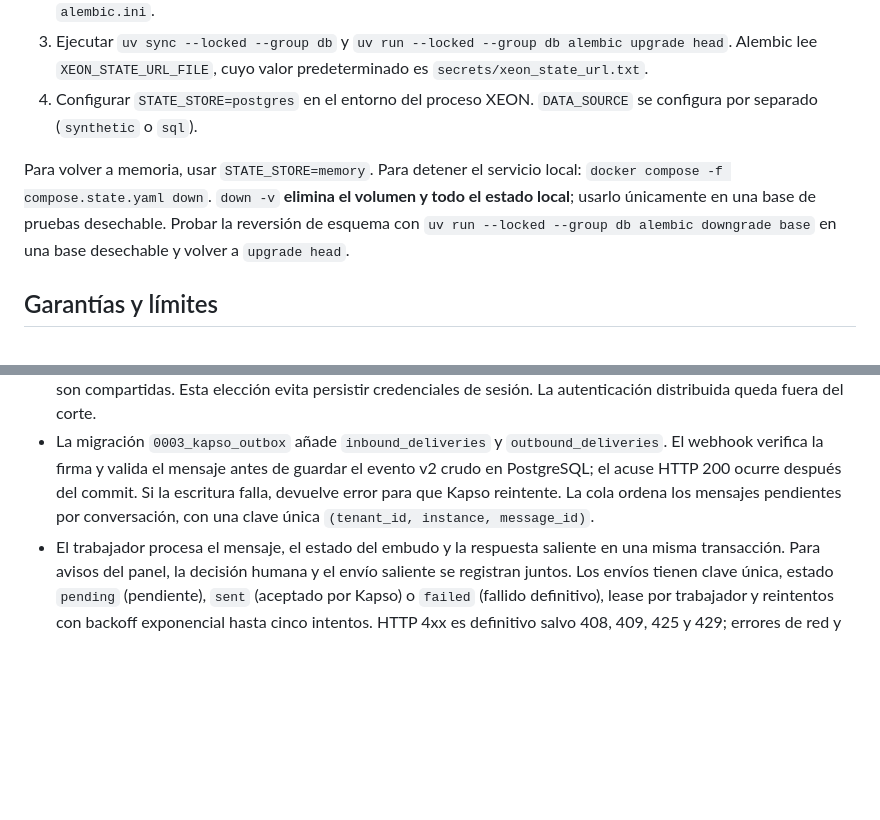
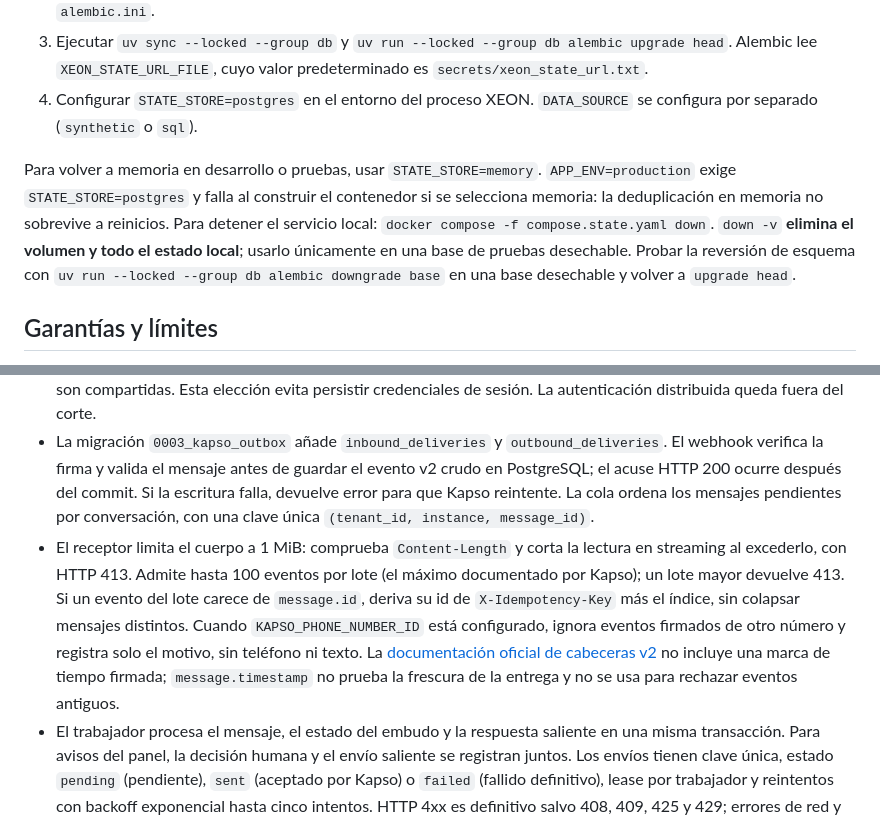
Before and after one commit to TuMinipeka/Xeon-agente-cotizaciones, a Markdown page: docs/PERSISTENCIA.md, 2 parts joined by grey strips. Drawn GitHub-style; blank space fills up the shorter version.

```diff
--- a/docs/PERSISTENCIA.md
+++ b/docs/PERSISTENCIA.md
@@ -9,7 +9,7 @@ XEON puede guardar el embudo, carrito, memoria conversacional, borradores, bande
 3. Ejecutar `uv sync --locked --group db` y `uv run --locked --group db alembic upgrade head`. Alembic lee `XEON_STATE_URL_FILE`, cuyo valor predeterminado es `secrets/xeon_state_url.txt`.
 4. Configurar `STATE_STORE=postgres` en el entorno del proceso XEON. `DATA_SOURCE` se configura por separado (`synthetic` o `sql`).
 
-Para volver a memoria, usar `STATE_STORE=memory`. Para detener el servicio local: `docker compose -f compose.state.yaml down`. `down -v` **elimina el volumen y todo el estado local**; usarlo únicamente en una base de pruebas desechable. Probar la reversión de esquema con `uv run --locked --group db alembic downgrade base` en una base desechable y volver a `upgrade head`.
+Para volver a memoria en desarrollo o pruebas, usar `STATE_STORE=memory`. `APP_ENV=production` exige `STATE_STORE=postgres` y falla al construir el contenedor si se selecciona memoria: la deduplicación en memoria no sobrevive a reinicios. Para detener el servicio local: `docker compose -f compose.state.yaml down`. `down -v` **elimina el volumen y todo el estado local**; usarlo únicamente en una base de pruebas desechable. Probar la reversión de esquema con `uv run --locked --group db alembic downgrade base` en una base desechable y volver a `upgrade head`.
 
 ## Garantías y límites
 
@@ -18,6 +18,7 @@ Para volver a memoria, usar `STATE_STORE=memory`. Para detener el servicio local
 - La migración `0002_advisor_inbox` añade eventos del asesor con separación por tenant y deduplicación de pendientes. Una revisión humana bloquea el evento y el borrador en la misma transacción: dos asesores compitiendo por aprobar o rechazar reciben un éxito y un conflicto. Los borradores también se leen por tenant.
 - Las sesiones del panel conservan solo la huella HMAC del token en memoria, con expiración. Reiniciar invalida los inicios de sesión y un despliegue con varios workers necesita afinidad para el panel; la bandeja y sus decisiones sí son compartidas. Esta elección evita persistir credenciales de sesión. La autenticación distribuida queda fuera del corte.
 - La migración `0003_kapso_outbox` añade `inbound_deliveries` y `outbound_deliveries`. El webhook verifica la firma y valida el mensaje antes de guardar el evento v2 crudo en PostgreSQL; el acuse HTTP 200 ocurre después del commit. Si la escritura falla, devuelve error para que Kapso reintente. La cola ordena los mensajes pendientes por conversación, con una clave única `(tenant_id, instance, message_id)`.
+- El receptor limita el cuerpo a 1 MiB: comprueba `Content-Length` y corta la lectura en streaming al excederlo, con HTTP 413. Admite hasta 100 eventos por lote (el máximo documentado por Kapso); un lote mayor devuelve 413. Si un evento del lote carece de `message.id`, deriva su id de `X-Idempotency-Key` más el índice, sin colapsar mensajes distintos. Cuando `KAPSO_PHONE_NUMBER_ID` está configurado, ignora eventos firmados de otro número y registra solo el motivo, sin teléfono ni texto. La [documentación oficial de cabeceras v2](https://docs.kapso.ai/docs/platform/webhooks/overview) no incluye una marca de tiempo firmada; `message.timestamp` no prueba la frescura de la entrega y no se usa para rechazar eventos antiguos.
 - El trabajador procesa el mensaje, el estado del embudo y la respuesta saliente en una misma transacción. Para avisos del panel, la decisión humana y el envío saliente se registran juntos. Los envíos tienen clave única, estado `pending` (pendiente), `sent` (aceptado por Kapso) o `failed` (fallido definitivo), lease por trabajador y reintentos con backoff exponencial hasta cinco intentos. HTTP 4xx es definitivo salvo 408, 409, 425 y 429; errores de red y 5xx se reintentan. Los envíos al mismo destinatario conservan el orden mientras los anteriores sigan pendientes.
 - **Garantía real: al menos una vez, no exactamente una vez.** La clave única evita que un webhook repetido cree dos respuestas locales. Si Kapso acepta el mensaje pero el proceso cae antes de guardar el acuse remoto, el lease vence y puede reenviarse. La [API documentada para enviar texto](https://docs.kapso.ai/docs/whatsapp/send-messages/text) y [botones](https://docs.kapso.ai/docs/whatsapp/send-messages/buttons) no documenta una clave de idempotencia de salida. El encabezado `X-Idempotency-Key` de la [documentación de webhooks](https://docs.kapso.ai/docs/platform/webhooks/overview) identifica **entregas entrantes**, no envíos. El estado `sent` significa aceptación por el proveedor, no entrega al teléfono.
 - `STATE_STORE=memory` conserva el procesamiento y envío inmediato sin durabilidad. Con PostgreSQL, el worker corre en la API por defecto (`DELIVERY_WORKER_ENABLED=true`, `DELIVERY_POLL_SECONDS=0.5`). Para ejecutarlo aparte, configura `DELIVERY_WORKER_ENABLED=false` en la API y ejecuta `uv run --locked --group db python scripts/run_delivery_worker.py` con `STATE_STORE=postgres` y `WHATSAPP_SEND_ENABLED=true`. Detén el proceso con Ctrl+C; el lease de cualquier intento interrumpido caduca y otro trabajador lo retoma. Sin canal habilitado, la respuesta queda pendiente en la tabla. Los mensajes que agotan sus intentos permanecen como `failed` para atención operativa; no se borran solos.
```
Also changed, not shown: wiki/inbox/2026-10-26T-codex-outbox.md (+15 -0 lines).
